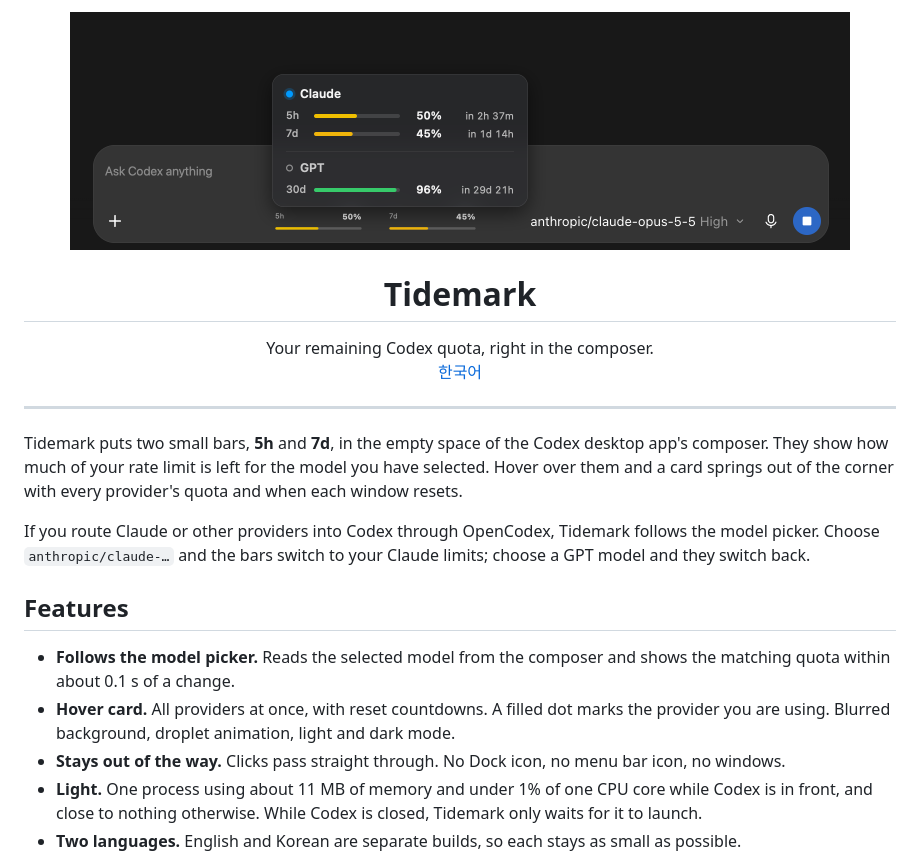
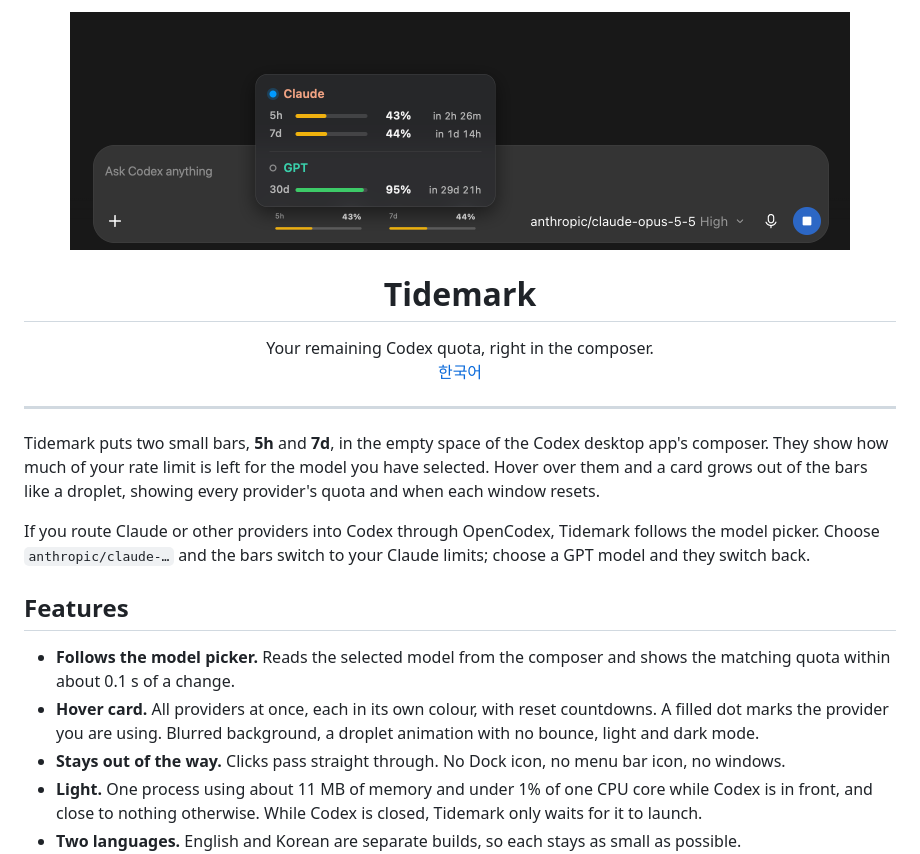
Before and after one commit to Qualop/tidemark, a Markdown page: README.md, the part around the change. GitHub-like rendering; pictures changed too: docs/hero-en.png.

Commit message:
Droplet from the centre with a no-bounce spring, provider colours, narrower card

```diff
--- a/README.md
+++ b/README.md
@@ -11,14 +11,14 @@
 
 ---
 
-Tidemark puts two small bars, **5h** and **7d**, in the empty space of the Codex desktop app's composer. They show how much of your rate limit is left for the model you have selected. Hover over them and a card springs out of the corner with every provider's quota and when each window resets.
+Tidemark puts two small bars, **5h** and **7d**, in the empty space of the Codex desktop app's composer. They show how much of your rate limit is left for the model you have selected. Hover over them and a card grows out of the bars like a droplet, showing every provider's quota and when each window resets.
 
 If you route Claude or other providers into Codex through OpenCodex, Tidemark follows the model picker. Choose `anthropic/claude-…` and the bars switch to your Claude limits; choose a GPT model and they switch back.
 
 ## Features
 
 - **Follows the model picker.** Reads the selected model from the composer and shows the matching quota within about 0.1 s of a change.
-- **Hover card.** All providers at once, with reset countdowns. A filled dot marks the provider you are using. Blurred background, droplet animation, light and dark mode.
+- **Hover card.** All providers at once, each in its own colour, with reset countdowns. A filled dot marks the provider you are using. Blurred background, a droplet animation with no bounce, light and dark mode.
 - **Stays out of the way.** Clicks pass straight through. No Dock icon, no menu bar icon, no windows.
 - **Light.** One process using about 11 MB of memory and under 1% of one CPU core while Codex is in front, and close to nothing otherwise. While Codex is closed, Tidemark only waits for it to launch.
 - **Two languages.** English and Korean are separate builds, so each stays as small as possible.
```
Also changed, not shown: README.ko.md (+2 -2 lines), docs/hero-ko.png, 2 other files.
